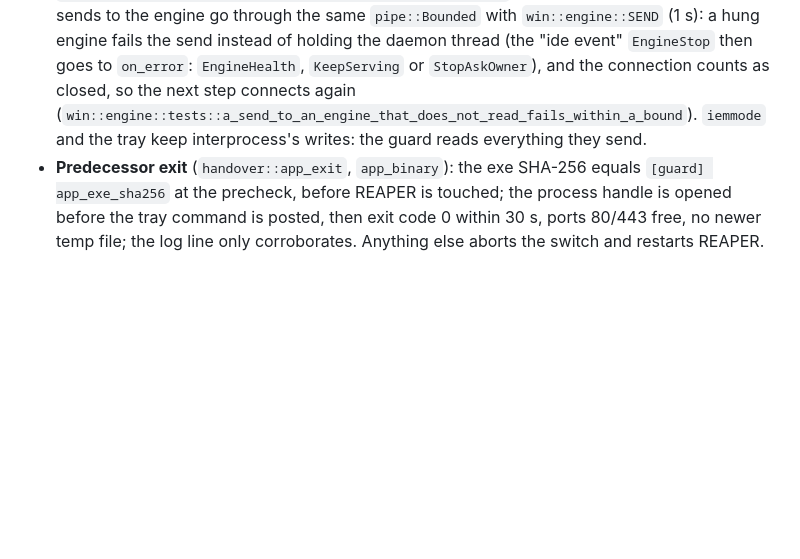
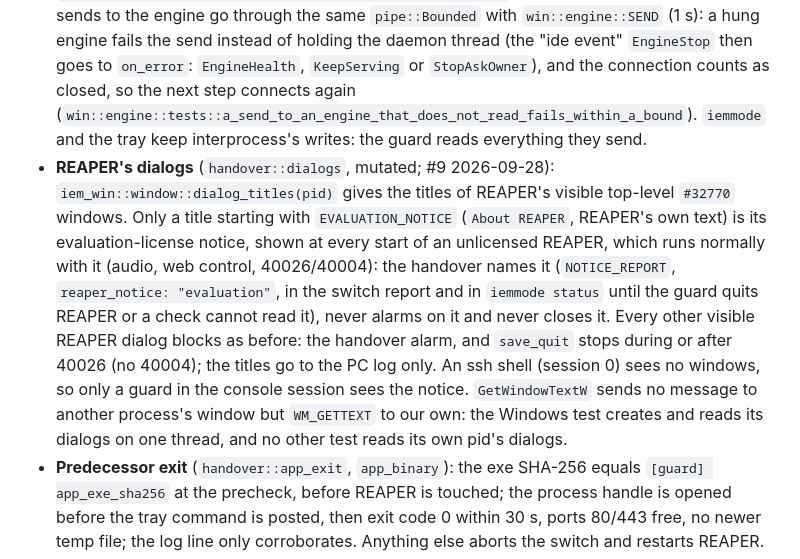
Before and after one commit to zbynekdrlik/iemmixer, a Markdown page: .claude/rules/guard.md, the part around the change. GitHub-like rendering; blank space fills up the shorter version.

Commit message:
docs(guard): REAPER's evaluation notice in the dialog checks
The rule (guard.md) gains a bullet on REAPER's dialogs: dialog_titles,
handover::dialogs, the notice named as reaper_notice: "evaluation" in
the switch report and iemmode status, never an alarm and never closed;
every other dialog blocks the handover and the save/quit as before; why
only a console-session guard sees it; the one-thread rule for the
Windows test. The design note's save/quit and handover checks and the
plan's iem-win API and WinPc lines name the exception.

Refs #9

Co-Authored-By: Claude Opus 5.5 (1M context) <noreply@anthropic.com>

```diff
--- a/.claude/rules/guard.md
+++ b/.claude/rules/guard.md
@@ -19,6 +19,7 @@ Design note `docs/superpowers/specs/2026-09-27-s6-asio-guard-hil-design.md`, pla
 - **Planner invariants** (`plan::plan`, pure, mutated): on dev/live entry the app stops before REAPER saves (a phone cannot dirty the project between save and quit); the interlock runs whenever REAPER or the app runs, from any mode; `PrefCheck` before REAPER; the S1c fingerprint last (alarm only); a REAPER without the card or an app not serving is restarted. **Error policy** (`plan::on_error`): a failed engine release at "ide event" never tears down a healthy iemmixer (keep serving, alarm, the owner's prepared ❓); a dead or parked engine stops the plan (no REAPER while the card may be held, no app without REAPER).
 - **Reboot = event** (`state::reset_to_event`): a boot later than the state file, or REAPER/the app running without an engine, drops a pending switch and sets `event`. Every waiting step takes the `Cancel` token and returns `Preempted` within 1 s; only mutating steps (a save, a quit, a registry write) finish first.
 - **Guard pipe writes** (`pipe::bounded`): every reply and subscriber update goes out bounded by `pipe::SEND_TIMEOUT` (2 s, inside `LAST_REPLY`): the Unix send timeout set at accept, on Windows `iem_win::pipe::write_within` (`pipe/win.rs` `Bounded`, excluded from mutation), never `&Stream`, whose Windows writes wait without a bound and mark the stream for interprocess's flush on drop (limbo): one linger thread per process whose `FlushFileBuffers` waits for each client to read everything, so one tray or HIL client that stops reading would keep every later close open (the engine's pipes met it, CI run 36373563262). A client that takes nothing is dropped; a dropped connection closes at once and its client still reads the reply, then the end (`pipe::tests` `a_client_that_does_not_read_holds_up_no_close`, Windows; `a_subscriber_that_does_not_read_is_dropped_within_a_bound`). The supervisor connection's sends to the engine go through the same `pipe::Bounded` with `win::engine::SEND` (1 s): a hung engine fails the send instead of holding the daemon thread (the "ide event" `EngineStop` then goes to `on_error`: `EngineHealth`, `KeepServing` or `StopAskOwner`), and the connection counts as closed, so the next step connects again (`win::engine::tests::a_send_to_an_engine_that_does_not_read_fails_within_a_bound`). `iemmode` and the tray keep interprocess's writes: the guard reads everything they send.
+- **REAPER's dialogs** (`handover::dialogs`, mutated; #9 2026-09-28): `iem_win::window::dialog_titles(pid)` gives the titles of REAPER's visible top-level `#32770` windows. Only a title starting with `EVALUATION_NOTICE` (`About REAPER`, REAPER's own text) is its evaluation-license notice, shown at every start of an unlicensed REAPER, which runs normally with it (audio, web control, 40026/40004): the handover names it (`NOTICE_REPORT`, `reaper_notice: "evaluation"`, in the switch report and in `iemmode status` until the guard quits REAPER or a check cannot read it), never alarms on it and never closes it. Every other visible REAPER dialog blocks as before: the handover alarm, and `save_quit` stops during or after 40026 (no 40004); the titles go to the PC log only. An ssh shell (session 0) sees no windows, so only a guard in the console session sees the notice. `GetWindowTextW` sends no message to another process's window but `WM_GETTEXT` to our own: the Windows test creates and reads its dialogs on one thread, and no other test reads its own pid's dialogs.
 - **Predecessor exit** (`handover::app_exit`, `app_binary`): the exe SHA-256 equals `[guard] app_exe_sha256` at the precheck, before REAPER is touched; the process handle is opened before the tray command is posted, then exit code 0 within 30 s, ports 80/443 free, no newer temp file; the log line only corroborates. Anything else aborts the switch and restarts REAPER.
 - **Site values** live only in the ops `site.toml` (`[card]`, `[guard]`), `~/.config/iemmixer/iem-pc.env` and the ops runbook: driver name and module, preference key, task paths other than `\iemmixer\…`, the predecessor's process names, exit command id and exe hash, hosts, channels. Tests use `Test Card`, `testcard.dll`, RX 101–132, TX 71–93, HIL's spare TX 94/95, exit id 4242.
 - **Dev box (`scripts/iem-pc/iempc.py`).** "ide event" → `iempc event`: it writes `~/.config/iemmixer/EVENT-NOW` first, pre-empts an open S1a/S1c window (`spike_window.py preempt`), runs `iemmode event`, and `iemmode event --direct` when the guard is unreachable (exit 4). This is the one switch-over rule from S6 Task 16 Step 3 (guard installed) on; before that the interim switch (`CLAUDE.md`). Every other PC command refuses while the flag exists; every wait sees a new flag within 2 s. HIL is dispatched from the dev box (`iempc dispatch-hil`), never from public CI.
```
Also changed, not shown: 2 other files.
